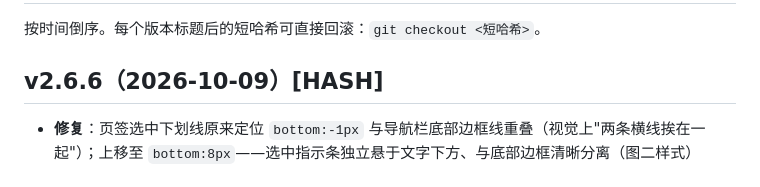
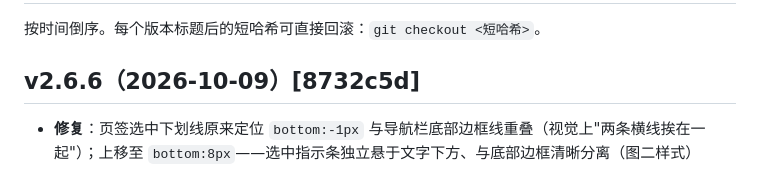
Before and after one commit to YanZi50/GOWORK, a Markdown page: CHANGELOG.md, the part around the change. GitHub-like rendering.

Commit message:
docs(changelog): 回填 v2.6.6 哈希 8732c5d

```diff
--- a/CHANGELOG.md
+++ b/CHANGELOG.md
@@ -2,7 +2,7 @@
 
 按时间倒序。每个版本标题后的短哈希可直接回滚：`git checkout <短哈希>`。
 
-## v2.6.6（2026-10-09）[HASH]
+## v2.6.6（2026-10-09）[8732c5d]
 
 - **修复**：页签选中下划线原来定位 `bottom:-1px` 与导航栏底部边框线重叠（视觉上"两条横线挨在一起"）；上移至 `bottom:8px`——选中指示条独立悬于文字下方、与底部边框清晰分离（图二样式）
 
```
